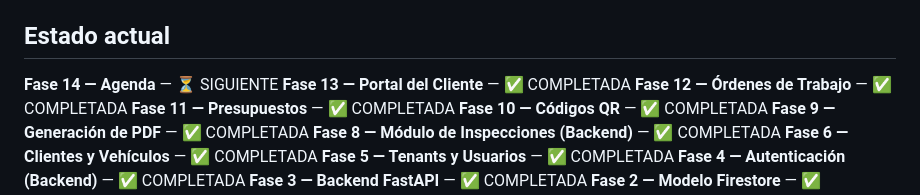
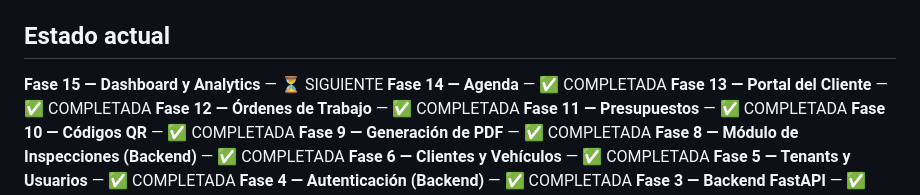
Before and after one commit to castillo12041/tallerapp, a Markdown page: docs/ROADMAP.md, the part around the change. Drawn GitHub-style.

```diff
--- a/docs/ROADMAP.md
+++ b/docs/ROADMAP.md
@@ -5,7 +5,8 @@
 
 ## Estado actual
 
-**Fase 14 — Agenda** — ⏳ SIGUIENTE
+**Fase 15 — Dashboard y Analytics** — ⏳ SIGUIENTE
+**Fase 14 — Agenda** — ✅ COMPLETADA
 **Fase 13 — Portal del Cliente** — ✅ COMPLETADA
 **Fase 12 — Órdenes de Trabajo** — ✅ COMPLETADA
 **Fase 11 — Presupuestos** — ✅ COMPLETADA
```
Also changed, not shown: docs/HANDOFF.md (+11 -6 lines), docs/TASKS.md (+2 -0 lines).
